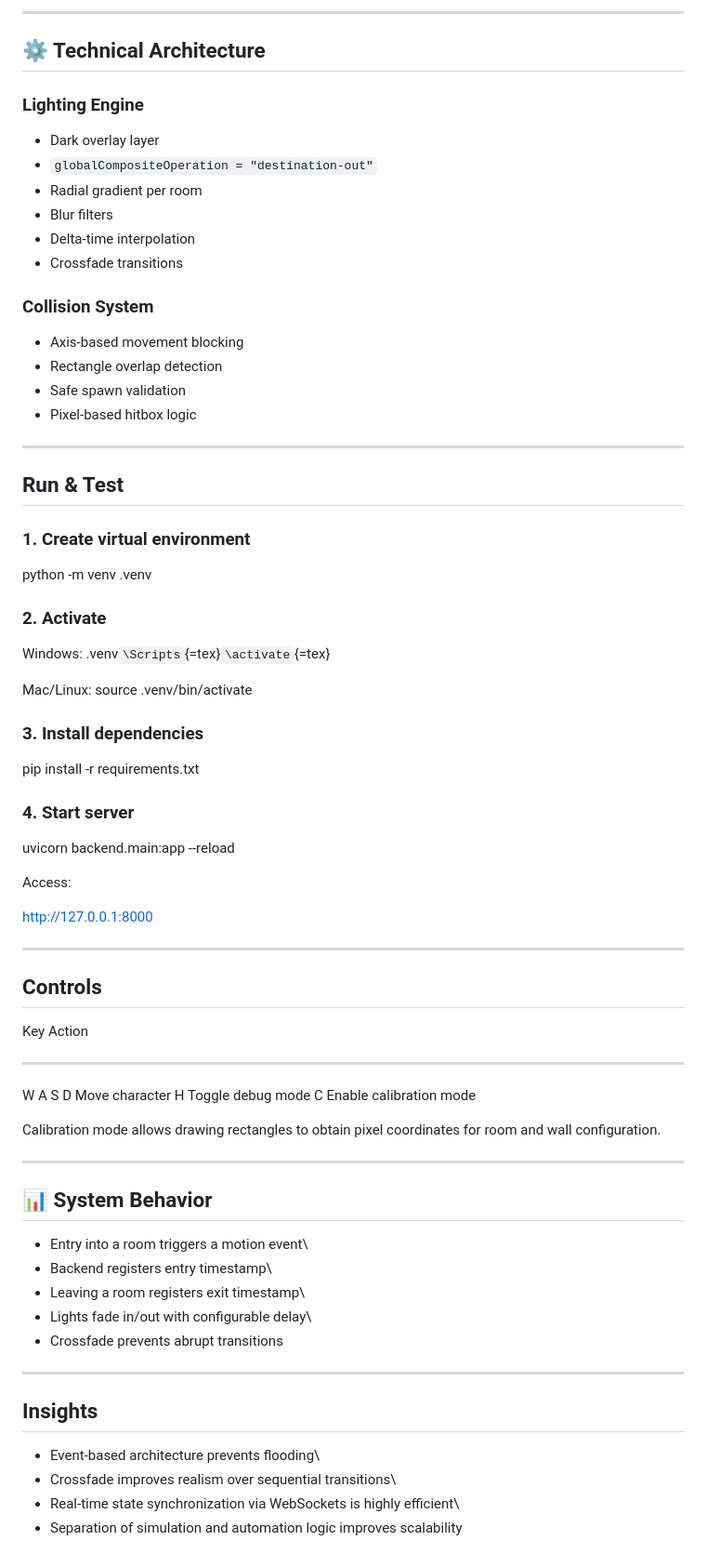
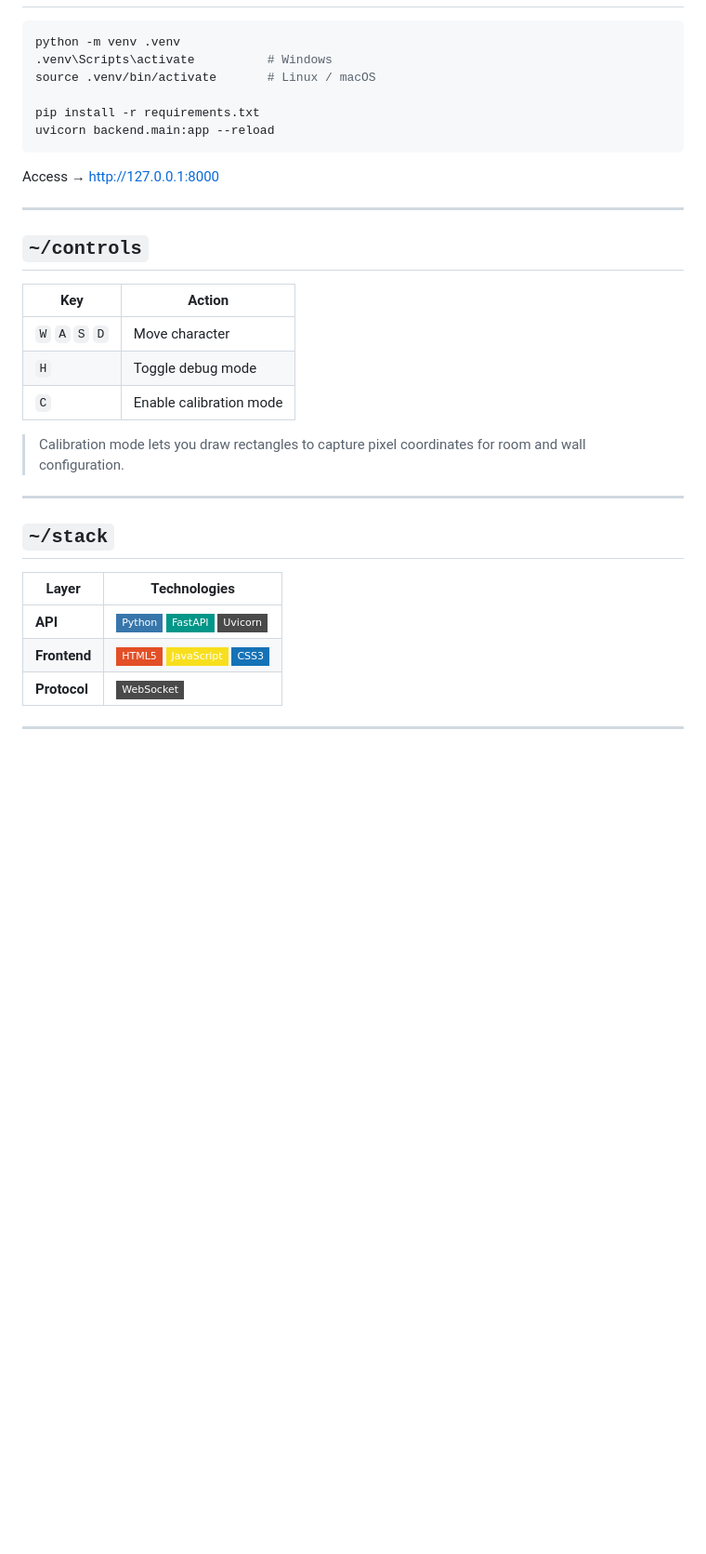
Before and after one commit to mj01px/smarthouse-iot, a Markdown page: README.md, the part around one of its changes. Shown at 93% size. Drawn GitHub-style; badges without logos; blank space fills up the shorter version.

Commit message:
docs: update README.md
Updated README to enhance formatting and clarity.

````diff
--- a/README.md
+++ b/README.md
@@ -76,80 +71,35 @@ The system operates in three main layers:
-------------------------------------------------------------------------
-
-## ⚙️ Technical Architecture
-
-### Lighting Engine
-
--   Dark overlay layer
--   `globalCompositeOperation = "destination-out"`
--   Radial gradient per room
--   Blur filters
--   Delta-time interpolation
--   Crossfade transitions
-
-### Collision System
-
--   Axis-based movement blocking
--   Rectangle overlap detection
--   Safe spawn validation
--   Pixel-based hitbox logic
-
-
-
-------------------------------------------------------------------------
-
-## Run & Test
-
-### 1. Create virtual environment
-
+```bash
 python -m venv .venv
-
-### 2. Activate
-
-Windows: .venv`\Scripts`{=tex}`\activate`{=tex}
-
-Mac/Linux: source .venv/bin/activate
-
-### 3. Install dependencies
+.venv\Scripts\activate          # Windows
+source .venv/bin/activate       # Linux / macOS
 
 pip install -r requirements.txt
+uvicorn backend.main:app --reload
+```
 
-### 4. Start server
+Access → [http://127.0.0.1:8000](http://127.0.0.1:8000)
 
-uvicorn backend.main:app --reload
+---
 
-Access:
+## `~/controls`
 
-http://127.0.0.1:8000
+| Key | Action |
+|---|---|
+| `W` `A` `S` `D` | Move character |
+| `H` | Toggle debug mode |
+| `C` | Enable calibration mode |
 
-------------------------------------------------------------------------
+> Calibration mode lets you draw rectangles to capture pixel coordinates for room and wall configuration.
 
-## Controls
+---
 
-  Key       Action
-  --------- -------------------------
-  W A S D   Move character
-  H         Toggle debug mode
-  C         Enable calibration mode
+## `~/stack`
 
-Calibration mode allows drawing rectangles to obtain pixel coordinates
-for room and wall configuration.
+| Layer | Technologies |
+|---|---|
+| **API** | ![Python](https://img.shields.io/badge/Python-3776AB?style=flat-square&logo=python&logoColor=white) ![FastAPI](https://img.shields.io/badge/FastAPI-009688?style=flat-square&logo=fastapi&logoColor=white) ![Uvicorn](https://img.shields.io/badge/Uvicorn-4A4A4A?style=flat-square&logoColor=white) |
+| **Frontend** | ![HTML5](https://img.shields.io/badge/HTML5-E34F26?style=flat-square&logo=html5&logoColor=white) ![JavaScript](https://img.shields.io/badge/JavaScript-F7DF1E?style=flat-square&logo=javascript&logoColor=black) ![CSS3](https://img.shields.io/badge/CSS3-1572B6?style=flat-square&logo=css3&logoColor=white) |
+| **Protocol** | ![WebSocket](https://img.shields.io/badge/WebSocket-4A4A4A?style=flat-square&logoColor=white) |
 
-------------------------------------------------------------------------
+---
 
-## 📊 System Behavior
-
--   Entry into a room triggers a motion event\
--   Backend registers entry timestamp\
--   Leaving a room registers exit timestamp\
--   Lights fade in/out with configurable delay\
--   Crossfade prevents abrupt transitions
-
-------------------------------------------------------------------------
-
-## Insights
-
--   Event-based architecture prevents flooding\
--   Crossfade improves realism over sequential transitions\
--   Real-time state synchronization via WebSockets is highly efficient\
--   Separation of simulation and automation logic improves scalability
-
````
Also changed, not shown: other parts of README.md (+54 -76 lines).
